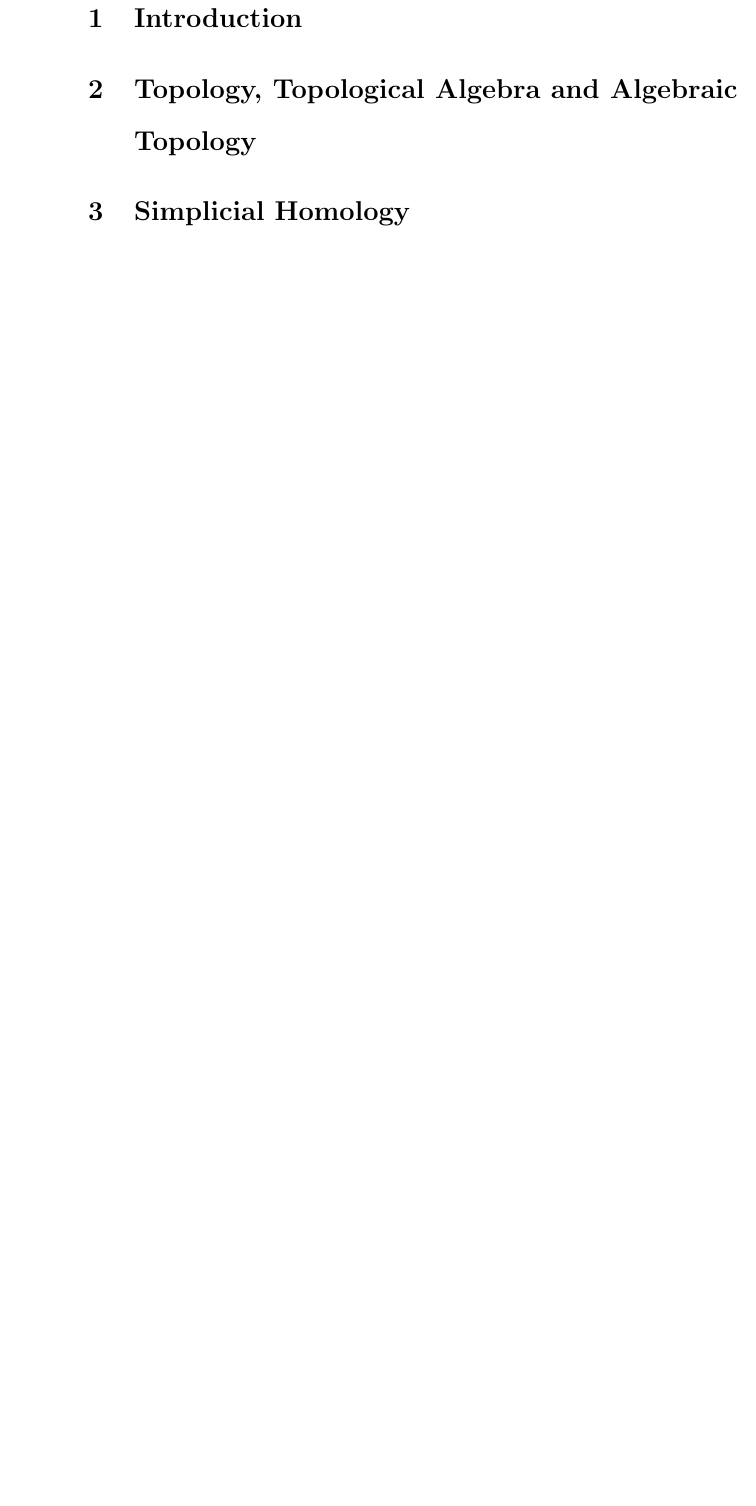
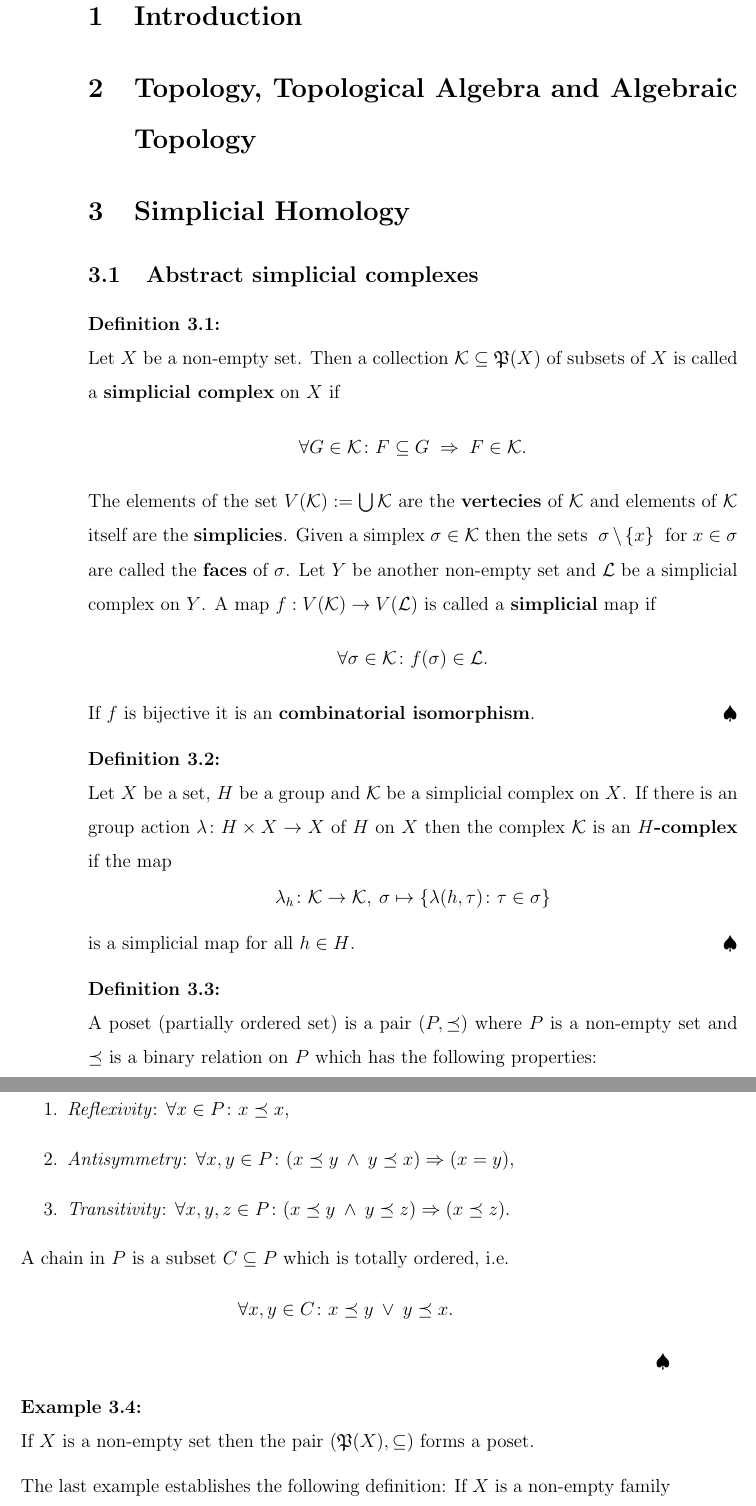
Before and after one commit to KoKoKotlin/Masters-thesis, a LaTeX thesis (thesis/main.tex, which reads thesis/03-simplical-homology.tex): part of page 3 of 4 before the commit and two parts of pages 3 and 4 of 6 after it, the two joined at a grey line, cut so that both start at the same text, the shorter picture padded with empty space. Compiled offline with pdfLaTeX.

Commit message:
started section on simplicial homology

```diff
--- a/thesis/03-simplical-homology.tex
+++ b/thesis/03-simplical-homology.tex
@@ -0,0 +1,54 @@
+\section{Simplicial Homology}
+
+\subsection{Abstract simplicial complexes}
+
+\begin{defin}
+    Let $X$ be a non-empty set. Then a collection $\mathcal{K} \subseteq \PowS(X)$ of subsets of $X$ is called a
+    \textbf{simplicial complex} on $X$ if
+    \begin{equation*}
+        \forall G\in\mathcal{K} \colon F \subseteq G \; \Rightarrow \; F \in \mathcal{K}.
+    \end{equation*}
+    The elements of the set $V(\mathcal{K}) := \bigcup \mathcal{K}$ are the \textbf{vertecies} of $\mathcal{K}$ and
+    elements of $\mathcal{K}$ itself are the \textbf{simplicies}. Given a simplex $\sigma \in \mathcal{K}$ then the sets
+    $\; \sigma \setminus \{x\} \;$ for $x \in \sigma$ are called the \textbf{faces} of $\sigma$.
+    Let $Y$ be another non-empty set and $\mathcal{L}$ be a simplicial complex on $Y$. A map $f: V(\mathcal{K}) \to V(\mathcal{L})$ is called
+    a \textbf{simplicial} map if
+    \begin{equation*}
+        \forall \sigma \in \mathcal{K}\colon f(\sigma) \in \mathcal{L}.
+    \end{equation*}
+    If $f$ is bijective it is an \textbf{combinatorial isomorphism}.
+\end{defin}
+
+% Simple example of a simplicial complex
+
+\begin{defin}
+    Let $X$ be a set, $H$ be a group and $\mathcal{K}$ be a simplicial complex on $X$. If there is an
+    group action $\lambda \colon H \times X \to X$ of $H$ on $X$ then
+    the complex $\mathcal{K}$ is an \textbf{$H$-complex} if the map
+    \begin{equation*}
+        \lambda_h \colon \mathcal{K} \to \mathcal{K}, \: \sigma \mapsto \{ \lambda(h, \tau)\colon \tau \in \sigma \}
+    \end{equation*}
+    is a simplicial map for all $h \in H$.
+\end{defin}
+
+\begin{defin}
+    A poset (partially ordered set) is a pair $(P, \preceq)$ where
+    $P$ is a non-empty set and
+    $\preceq$ is a binary relation on $P$ which has the following properties:
+    \begin{enumerate}
+        \item \textit{Reflexivity}: $\forall x \in P\colon x \preceq x$,
+        \item \textit{Antisymmetry}: $\forall x, y \in P\colon (x \preceq y \: \land \: y \preceq x) \Rightarrow (x = y)$,
+        \item \textit{Transitivity}: $\forall x, y, z \in P\colon (x \preceq y \: \land \: y \preceq z) \Rightarrow (x \preceq z)$.
+    \end{enumerate}
+    A chain in $P$ is a subset $C \subseteq P$ which is totally ordered, i.e.
+    \begin{equation*}
+        \forall x, y \in C\colon x \preceq y \: \lor \: y \preceq x.
+    \end{equation*}
+\end{defin}
+
+\begin{ex}
+    If $X$ is a non-empty set then the pair $(\PowS(X), \subseteq)$ forms a poset.
+\end{ex}
+
+The last example establishes the following definition:
+If $X$ is a non-empty family of sets then $P(X) := (X, \subseteq)$ is the poset generated by $X$. The elements of $X$
--- a/thesis/main.tex
+++ b/thesis/main.tex
@@ -20,9 +20,11 @@
 \newcommand{\N}[0]{\mathbb{N}}
 \newcommand{\T}[0]{\mathcal{T}}
 \newcommand{\NB}[0]{\mathcal{N}}
+\newcommand{\PowS}[0]{\mathfrak{P}}
 \newcommand*{\logeq}{\ratio\Leftrightarrow}
 \newcommand*{\longeq}{\ratio\Longleftrightarrow}
 \newcommand*{\bigdot}{\mathpalette\bigcdot@{.5}}
+\newcommand{\sd}{{\rm sd}}
 
 \title{Masters thesis\\Title}
 \author{Yannik Höll}
@@ -38,14 +40,20 @@
 \newtheorem{thm}{Theorem}[section]
 
 \theoremstyle{break}
-\newtheorem{defin}[thm]{Definition}
 \newtheorem{rem}[thm]{Remark}
 \newtheorem{lemma}[thm]{Lemma}
+\newtheorem{defin/}[thm]{Definition}
 \newtheorem{col}[thm]{Corollary}
 \newtheorem{ex}[thm]{Example}
 
+\newenvironment{defin}
+    {\renewcommand{\qedsymbol}{$\spadesuit$}\pushQED{\qed}\begin{defin/}}
+    {\popQED\end{defin/}}
+
 % for centering the title page
 \usepackage{titling}
+
+% TODO: add a ending mark (solid black square) as the end of definitions
 
 \linespread{1.5}
 \begin{document}
```
Also changed, not shown: thesis/03-simplical-homology.tex (49 more changed lines), thesis/main.tex (4 more changed lines).
